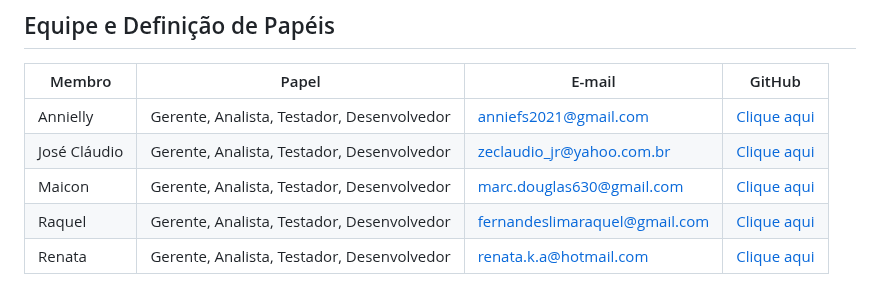
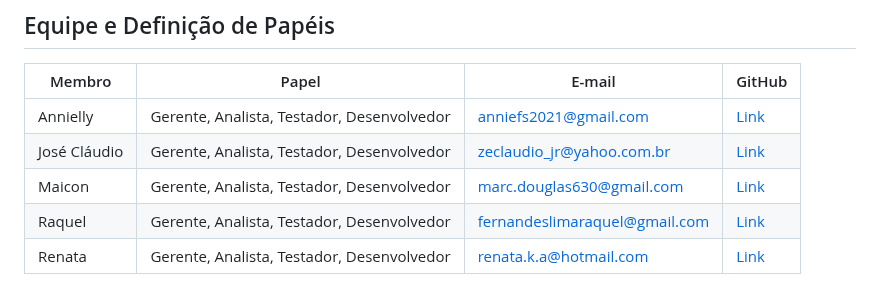
Before and after one commit to fernandesraquel/projeto-construct, a Markdown page: README.md, the part around one of its changes. Drawn GitHub-style.

```diff
--- a/README.md
+++ b/README.md
@@ -14,9 +14,9 @@
 
 | Membro       | Papel                                      | E-mail                       | GitHub                                           |
 | ------------ | ------------------------------------------ | ---------------------------- | ------------------------------------------------ |
-| Annielly     | Gerente, Analista, Testador, Desenvolvedor | anniefs2021@gmail.com        |[Clique aqui](https://github.com/Anniellyfs)      |
-| José Cláudio | Gerente, Analista, Testador, Desenvolvedor | zeclaudio_jr@yahoo.com.br    |[Clique aqui](https://github.com/ZeClaudio-Jr)    |
-| Maicon       | Gerente, Analista, Testador, Desenvolvedor | marc.douglas630@gmail.com    |[Clique aqui](https://github.com/wanessabezerra)  |
-| Raquel       | Gerente, Analista, Testador, Desenvolvedor | fernandeslimaraquel@gmail.com|[Clique aqui](https://github.com/fernandesraquel) |
-| Renata       | Gerente, Analista, Testador, Desenvolvedor | renata.k.a@hotmail.com       |[Clique aqui](https://github.com/renatak12)       |
+| Annielly     | Gerente, Analista, Testador, Desenvolvedor | anniefs2021@gmail.com        |[Link](https://github.com/Anniellyfs)      |
+| José Cláudio | Gerente, Analista, Testador, Desenvolvedor | zeclaudio_jr@yahoo.com.br    |[Link](https://github.com/ZeClaudio-Jr)    |
+| Maicon       | Gerente, Analista, Testador, Desenvolvedor | marc.douglas630@gmail.com    |[Link](https://github.com/wanessabezerra)  |
+| Raquel       | Gerente, Analista, Testador, Desenvolvedor | fernandeslimaraquel@gmail.com|[Link](https://github.com/fernandesraquel) |
+| Renata       | Gerente, Analista, Testador, Desenvolvedor | renata.k.a@hotmail.com       |[Link](https://github.com/renatak12)       |
 
```
Also changed, not shown: other parts of README.md (+6 -6 lines).
